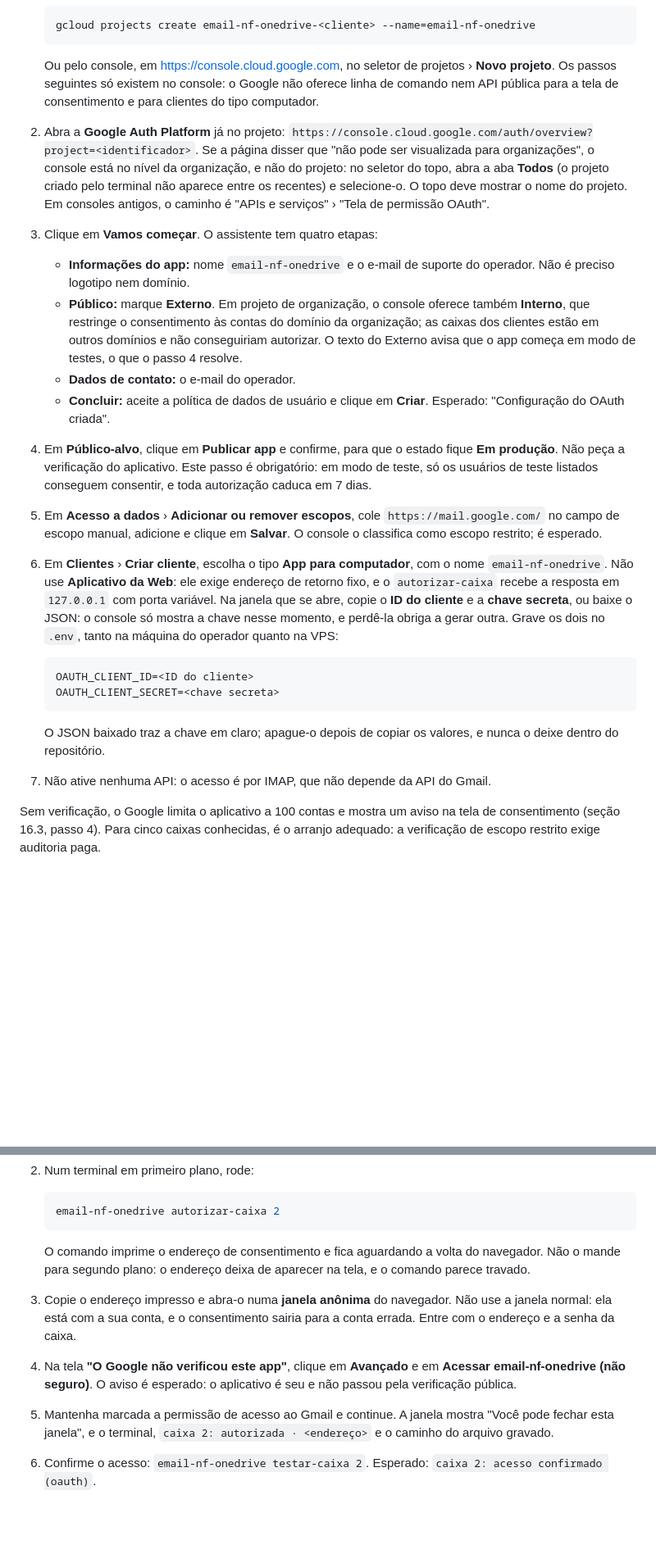
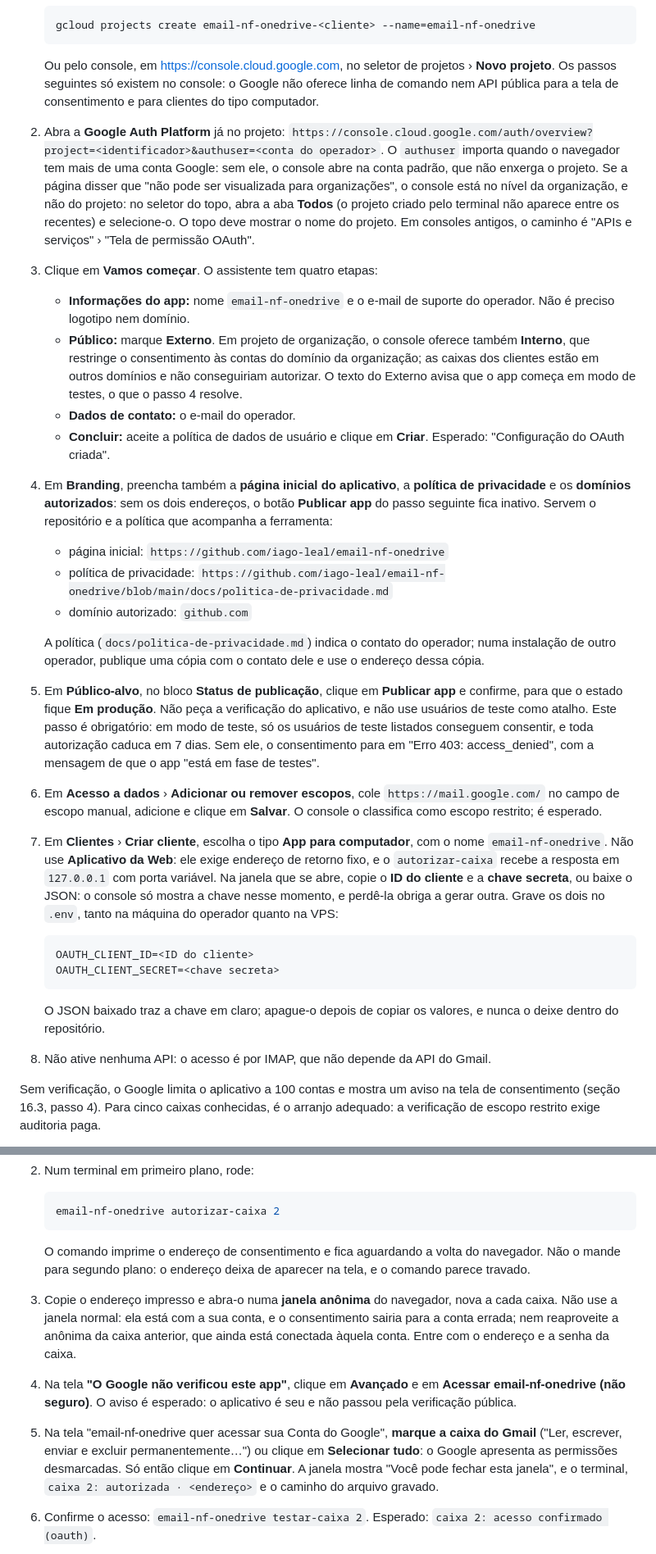
Before and after one commit to iago-leal/email-nf-onedrive, a Markdown page: docs/instalacao-e-operacao.md, 2 parts joined by grey strips. Shown at 82% size. GitHub-like rendering; blank space fills up the shorter version.

Commit message:
docs: registra no guia o que as primeiras autorizações OAuth ensinaram
A Branding exige página inicial, política de privacidade e domínio
autorizado antes de publicar o app; sem a publicação, o consentimento
para em "Erro 403: access_denied". O endereço do console leva authuser
quando o navegador tem várias contas. Na tela de consentimento, o
Google apresenta as permissões desmarcadas, e a do Gmail precisa ser
marcada; cada caixa pede uma janela anônima nova.

````diff
--- a/docs/instalacao-e-operacao.md
+++ b/docs/instalacao-e-operacao.md
@@ -292,15 +292,22 @@ Os nomes dos menus mudam com alguma frequência; procure pelo sentido. Use uma c
    ```
 
    Ou pelo console, em <https://console.cloud.google.com>, no seletor de projetos › **Novo projeto**. Os passos seguintes só existem no console: o Google não oferece linha de comando nem API pública para a tela de consentimento e para clientes do tipo computador.
-2. Abra a **Google Auth Platform** já no projeto: `https://console.cloud.google.com/auth/overview?project=<identificador>`. Se a página disser que "não pode ser visualizada para organizações", o console está no nível da organização, e não do projeto: no seletor do topo, abra a aba **Todos** (o projeto criado pelo terminal não aparece entre os recentes) e selecione-o. O topo deve mostrar o nome do projeto. Em consoles antigos, o caminho é "APIs e serviços" › "Tela de permissão OAuth".
+2. Abra a **Google Auth Platform** já no projeto: `https://console.cloud.google.com/auth/overview?project=<identificador>&authuser=<conta do operador>`. O `authuser` importa quando o navegador tem mais de uma conta Google: sem ele, o console abre na conta padrão, que não enxerga o projeto. Se a página disser que "não pode ser visualizada para organizações", o console está no nível da organização, e não do projeto: no seletor do topo, abra a aba **Todos** (o projeto criado pelo terminal não aparece entre os recentes) e selecione-o. O topo deve mostrar o nome do projeto. Em consoles antigos, o caminho é "APIs e serviços" › "Tela de permissão OAuth".
 3. Clique em **Vamos começar**. O assistente tem quatro etapas:
    - **Informações do app:** nome `email-nf-onedrive` e o e-mail de suporte do operador. Não é preciso logotipo nem domínio.
    - **Público:** marque **Externo**. Em projeto de organização, o console oferece também **Interno**, que restringe o consentimento às contas do domínio da organização; as caixas dos clientes estão em outros domínios e não conseguiriam autorizar. O texto do Externo avisa que o app começa em modo de testes, o que o passo 4 resolve.
    - **Dados de contato:** o e-mail do operador.
    - **Concluir:** aceite a política de dados de usuário e clique em **Criar**. Esperado: "Configuração do OAuth criada".
-4. Em **Público-alvo**, clique em **Publicar app** e confirme, para que o estado fique **Em produção**. Não peça a verificação do aplicativo. Este passo é obrigatório: em modo de teste, só os usuários de teste listados conseguem consentir, e toda autorização caduca em 7 dias.
-5. Em **Acesso a dados** › **Adicionar ou remover escopos**, cole `https://mail.google.com/` no campo de escopo manual, adicione e clique em **Salvar**. O console o classifica como escopo restrito; é esperado.
-6. Em **Clientes** › **Criar cliente**, escolha o tipo **App para computador**, com o nome `email-nf-onedrive`. Não use **Aplicativo da Web**: ele exige endereço de retorno fixo, e o `autorizar-caixa` recebe a resposta em `127.0.0.1` com porta variável. Na janela que se abre, copie o **ID do cliente** e a **chave secreta**, ou baixe o JSON: o console só mostra a chave nesse momento, e perdê-la obriga a gerar outra. Grave os dois no `.env`, tanto na máquina do operador quanto na VPS:
+4. Em **Branding**, preencha também a **página inicial do aplicativo**, a **política de privacidade** e os **domínios autorizados**: sem os dois endereços, o botão **Publicar app** do passo seguinte fica inativo. Servem o repositório e a política que acompanha a ferramenta:
+
+   - página inicial: `https://github.com/iago-leal/email-nf-onedrive`
+   - política de privacidade: `https://github.com/iago-leal/email-nf-onedrive/blob/main/docs/politica-de-privacidade.md`
+   - domínio autorizado: `github.com`
+
+   A política (`docs/politica-de-privacidade.md`) indica o contato do operador; numa instalação de outro operador, publique uma cópia com o contato dele e use o endereço dessa cópia.
+5. Em **Público-alvo**, no bloco **Status de publicação**, clique em **Publicar app** e confirme, para que o estado fique **Em produção**. Não peça a verificação do aplicativo, e não use usuários de teste como atalho. Este passo é obrigatório: em modo de teste, só os usuários de teste listados conseguem consentir, e toda autorização caduca em 7 dias. Sem ele, o consentimento para em "Erro 403: access_denied", com a mensagem de que o app "está em fase de testes".
+6. Em **Acesso a dados** › **Adicionar ou remover escopos**, cole `https://mail.google.com/` no campo de escopo manual, adicione e clique em **Salvar**. O console o classifica como escopo restrito; é esperado.
+7. Em **Clientes** › **Criar cliente**, escolha o tipo **App para computador**, com o nome `email-nf-onedrive`. Não use **Aplicativo da Web**: ele exige endereço de retorno fixo, e o `autorizar-caixa` recebe a resposta em `127.0.0.1` com porta variável. Na janela que se abre, copie o **ID do cliente** e a **chave secreta**, ou baixe o JSON: o console só mostra a chave nesse momento, e perdê-la obriga a gerar outra. Grave os dois no `.env`, tanto na máquina do operador quanto na VPS:
 
    ```
    OAUTH_CLIENT_ID=<ID do cliente>
@@ -308,7 +315,7 @@ Os nomes dos menus mudam com alguma frequência; procure pelo sentido. Use uma c
    ```
 
    O JSON baixado traz a chave em claro; apague-o depois de copiar os valores, e nunca o deixe dentro do repositório.
-7. Não ative nenhuma API: o acesso é por IMAP, que não depende da API do Gmail.
+8. Não ative nenhuma API: o acesso é por IMAP, que não depende da API do Gmail.
 
 Sem verificação, o Google limita o aplicativo a 100 contas e mostra um aviso na tela de consentimento (seção 16.3, passo 4). Para cinco caixas conhecidas, é o arranjo adequado: a verificação de escopo restrito exige auditoria paga.
 
@@ -336,9 +343,9 @@ O consentimento exige navegador; por isso é feito na máquina do operador, com
 
    O comando imprime o endereço de consentimento e fica aguardando a volta do navegador. Não o mande para segundo plano: o endereço deixa de aparecer na tela, e o comando parece travado.
 
-3. Copie o endereço impresso e abra-o numa **janela anônima** do navegador. Não use a janela normal: ela está com a sua conta, e o consentimento sairia para a conta errada. Entre com o endereço e a senha da caixa.
+3. Copie o endereço impresso e abra-o numa **janela anônima** do navegador, nova a cada caixa. Não use a janela normal: ela está com a sua conta, e o consentimento sairia para a conta errada; nem reaproveite a anônima da caixa anterior, que ainda está conectada àquela conta. Entre com o endereço e a senha da caixa.
 4. Na tela **"O Google não verificou este app"**, clique em **Avançado** e em **Acessar email-nf-onedrive (não seguro)**. O aviso é esperado: o aplicativo é seu e não passou pela verificação pública.
-5. Mantenha marcada a permissão de acesso ao Gmail e continue. A janela mostra "Você pode fechar esta janela", e o terminal, `caixa 2: autorizada · <endereço>` e o caminho do arquivo gravado.
+5. Na tela "email-nf-onedrive quer acessar sua Conta do Google", **marque a caixa do Gmail** ("Ler, escrever, enviar e excluir permanentemente…") ou clique em **Selecionar tudo**: o Google apresenta as permissões desmarcadas. Só então clique em **Continuar**. A janela mostra "Você pode fechar esta janela", e o terminal, `caixa 2: autorizada · <endereço>` e o caminho do arquivo gravado.
 6. Confirme o acesso: `email-nf-onedrive testar-caixa 2`. Esperado: `caixa 2: acesso confirmado (oauth)`.
 
 O comando espera o consentimento por até 5 minutos e sai com código 0 quando grava a autorização, ou 2 em qualquer recusa, sem gravar nada:
````
Also changed, not shown: other parts of docs/instalacao-e-operacao.md (+3 -3 lines).
